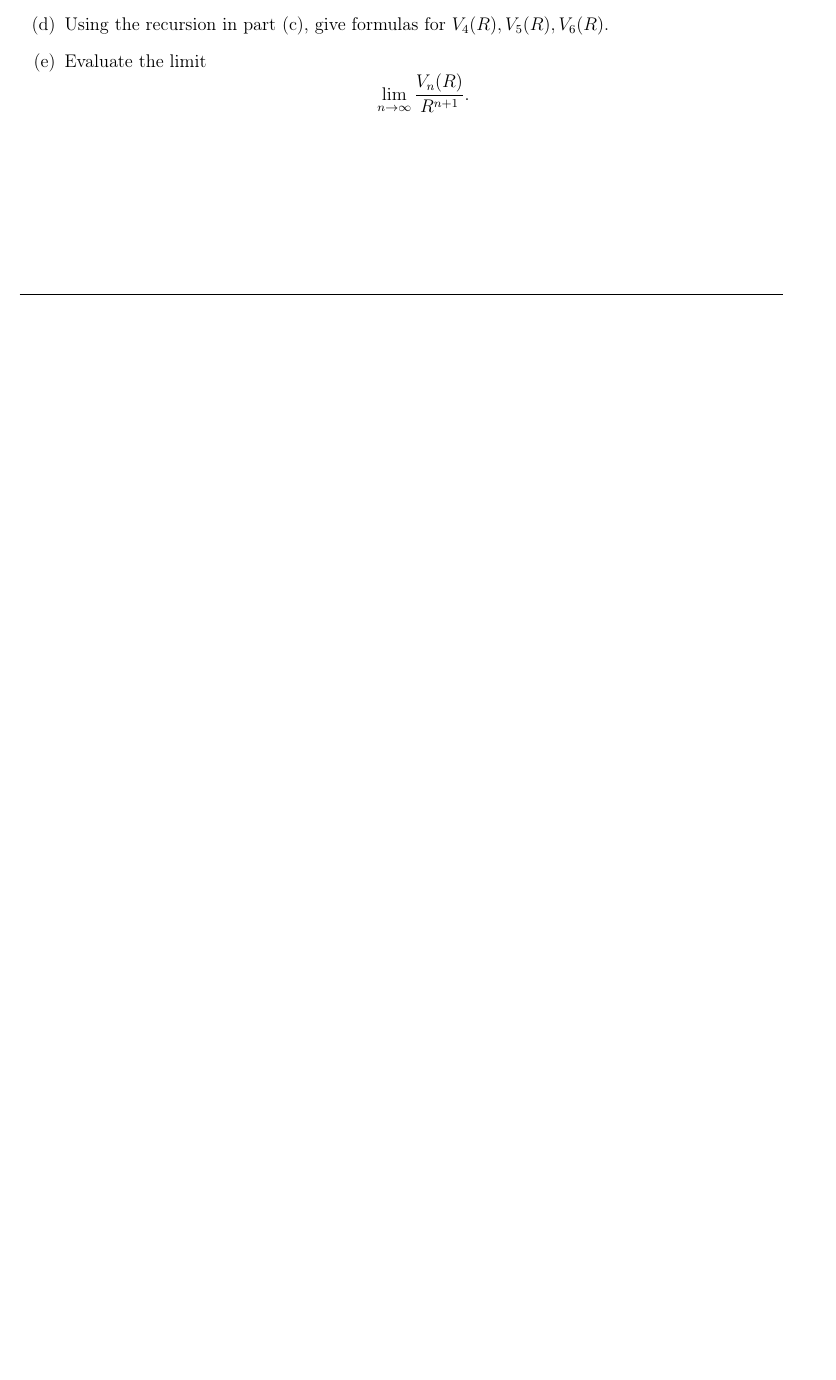
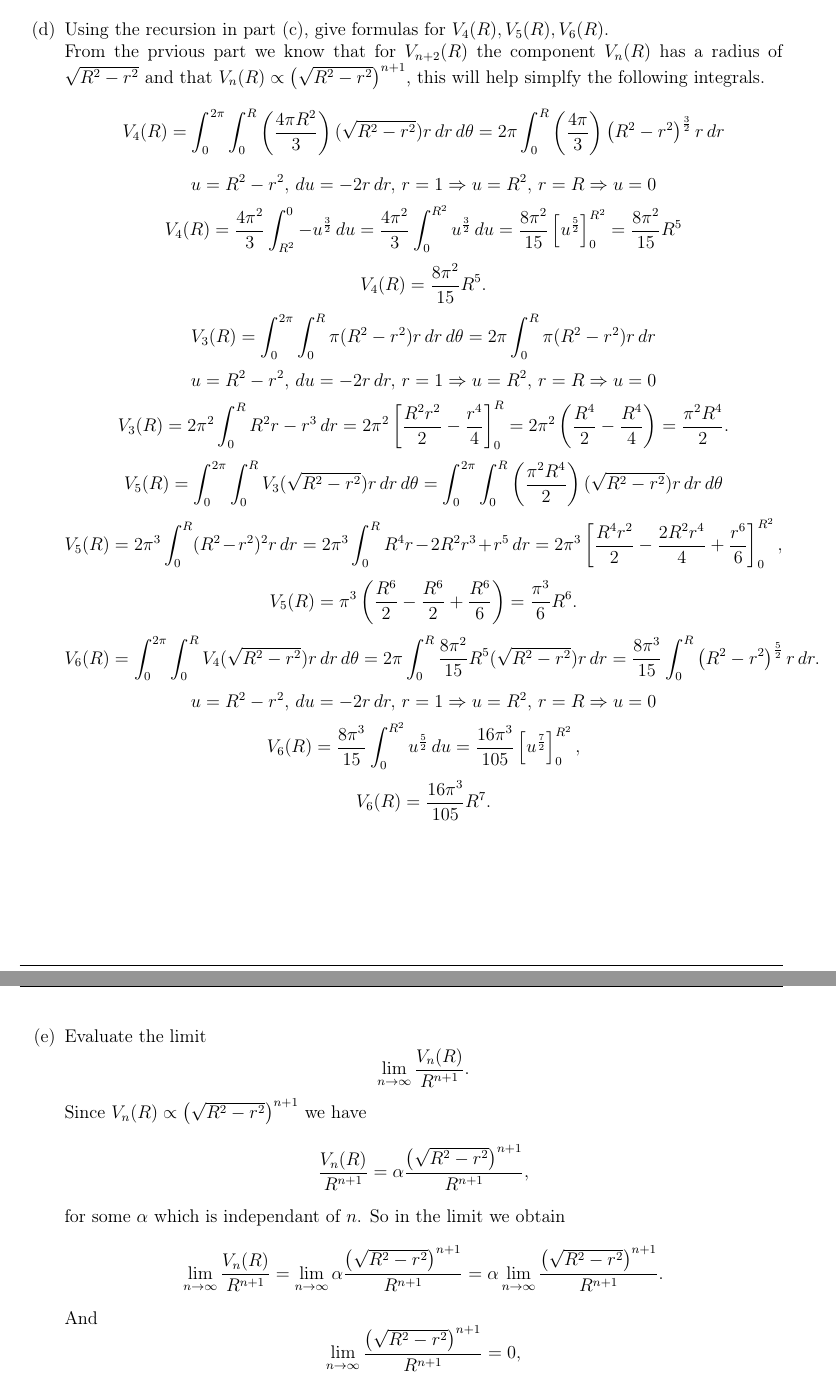
Before and after one commit to D-Jassal/Math-Notes-Homework, a LaTeX problem sheet (homework/MATH202/Assignment5/Jassal_Deepak_MATH202_Assignment5.tex): part of page 4 of 4 before the commit and two parts of pages 6 and 7 of 7 after it, the two joined at a grey line, cut so that both start at the same text, the shorter picture padded with empty space. Compiled offline with pdfLaTeX.

Commit message:
"Finished Assignment5"

```diff
--- a/homework/MATH202/Assignment5/Jassal_Deepak_MATH202_Assignment5.tex
+++ b/homework/MATH202/Assignment5/Jassal_Deepak_MATH202_Assignment5.tex
@@ -169 +197,0 @@ V_{n+2}(R) = \int_{0}^{2\pi} \int_{0}^{R} V_n(\sqrt{R^2 - r^2}) \, dr \, d\theta
-\item Using the recursion in part (c), give formulas for \( V_4(R), V_5(R), V_6(R) \).
@@ -171,8 +210,69 @@ V_{n+2}(R) = \int_{0}^{2\pi} \int_{0}^{R} V_n(\sqrt{R^2 - r^2}) \, dr \, d\theta
+\newpage
+\item Using the recursion in part (c), give formulas for \( V_4(R), V_5(R), V_6(R) \).\\
+From the prvious part we know that for $V_{n+2}(R)$ the component $V_n(R)$ has a radius of $\sqrt{R^2-r^2}$ and that $V_n(R)\propto \left(\sqrt{R^2-r^2}\right)^{n+1}$, this will help simplfy the following integrals.
+\[
+	V_4(R)=\int_{0}^{2\pi} \int_{0}^{R} \left(\frac{4\pi R^2}{3}\right)(\sqrt{R^2 - r^2})r \, dr \, d\theta=2\pi\int_{0}^{R} \left(\frac{4\pi}{3}\right)\left(R^2 - r^2\right)^{\frac{3}{2}}r \, dr
+\]
+\[
+	u=R^2-r^2,\,du=-2r\,dr,\,r=1\Rightarrow u=R^2,\, r=R\Rightarrow u=0
+\]
+\[
+	V_4(R)=\frac{4\pi^2}{3}\int_{R^2}^{0}-u^{\frac{3}{2}}\,du=\frac{4\pi^2}{3}\int_{0}^{R^2}u^{\frac{3}{2}}\,du=\frac{8\pi^2}{15}\left[ u^{\frac{5}{2}} \right]^{R^2}_0=\frac{8\pi^2}{15}R^5
+\]
+\[
+	V_4(R)=\frac{8\pi^2}{15}R^5.
+\]
+\[
+	V_3(R) = \int_{0}^{2\pi} \int_{0}^{R} \pi(R^2 - r^2)r \, dr \, d\theta=2\pi\int_{0}^{R} \pi(R^2 - r^2)r \, dr
+\]
+\[
+	u=R^2-r^2,\,du=-2r\,dr,\,r=1\Rightarrow u=R^2,\, r=R\Rightarrow u=0
+\]
+\[
+	V_3(R) =2\pi^2\int_{0}^{R}R^2r-r^3\,dr=2\pi^2\left[ \frac{R^2r^2}{2}-\frac{r^4}{4} \right]_{0}^{R}=2\pi^2\left( \frac{R^4}{2}-\frac{R^4}{4} \right)=\frac{\pi^2R^4}{2}.
+\]
+\[
+	V_{5}(R) = \int_{0}^{2\pi} \int_{0}^{R} V_3(\sqrt{R^2 - r^2})r \, dr \, d\theta=\int_{0}^{2\pi} \int_{0}^{R} \left(\frac{\pi^2R^4}{2}\right)(\sqrt{R^2 - r^2})r \, dr \, d\theta
+\]
+\[
+	V_{5}(R) =2\pi^3 \int_{0}^{R} (R^2 - r^2)^2r \, dr=2\pi^3 \int_{0}^{R} R^4r -2R^2r^3 +r^5 \, dr=2\pi^3\left[ \frac{R^4r^2}{2} -\frac{2R^2r^4}{4} + \frac{r^6}{6} \right]_0^{R^2},
+\]
+\[
+	V_{5}(R)=\pi^3\left( \frac{R^6}{2} -\frac{R^6}{2} + \frac{R^6}{6} \right)=\frac{\pi^3}{6}R^6.
+\]
+\[
+	V_6(R)=\int_{0}^{2\pi} \int_{0}^{R} V_4(\sqrt{R^2 - r^2})r \, dr \, d\theta=2\pi\int_{0}^{R} \frac{8\pi^2}{15}R^5(\sqrt{R^2 - r^2})r \, dr=\frac{8\pi^3}{15}\int_{0}^{R}\left(R^2-r^2\right)^{\frac{5}{2}}r\,dr.
+\]
+\[
+	u=R^2-r^2,\,du=-2r\,dr,\,r=1\Rightarrow u=R^2,\, r=R\Rightarrow u=0
+\]
+\[
+	V_6(R)=\frac{8\pi^3}{15}\int_{0}^{R^2}u^{\frac{5}{2}}\,du=\frac{16\pi^3}{105}\left[ u^{\frac{7}{2}} \right]^{R^2}_0,
+\]
+\[
+	V_6(R)=\frac{16\pi^3}{105}R^7.
+\]
+\newpage
 \item Evaluate the limit
 \[
-\lim_{n \to \infty} \frac{V_n(R)}{R^{n+1}}.
+	\lim_{n \to \infty} \frac{V_n(R)}{R^{n+1}}.
 \]
-
+Since $V_n(R)\propto \left(\sqrt{R^2-r^2}\right)^{n+1}$ we have
+\[
+	\frac{V_n(R)}{R^{n+1}}=\alpha \frac{\left(\sqrt{R^2-r^2}\right)^{n+1}}{R^{n+1}},
+\]
+for some $\alpha$ which is independant of $n$. So in the limit we obtain
+\[
+	\lim_{n \to \infty} \frac{V_n(R)}{R^{n+1}}=\lim_{n \to \infty} \alpha \frac{\left(\sqrt{R^2-r^2}\right)^{n+1}}{R^{n+1}}=\alpha\lim_{n \to \infty}  \frac{\left(\sqrt{R^2-r^2}\right)^{n+1}}{R^{n+1}}.
+\]
+And
+\[
+	\lim_{n \to \infty}  \frac{\left(\sqrt{R^2-r^2}\right)^{n+1}}{R^{n+1}}=0,
+\]
+since the denominator grows faster than the numerator. So,
+\[
+	\lim_{n \to \infty} \frac{V_n(R)}{R^{n+1}}=0.
+\]
 \end{enumerate}
 
 \end{document}
```
Also changed, not shown: homework/MATH202/Assignment5/Jassal_Deepak_MATH202_Assignment5.tex (54 more changed lines).
